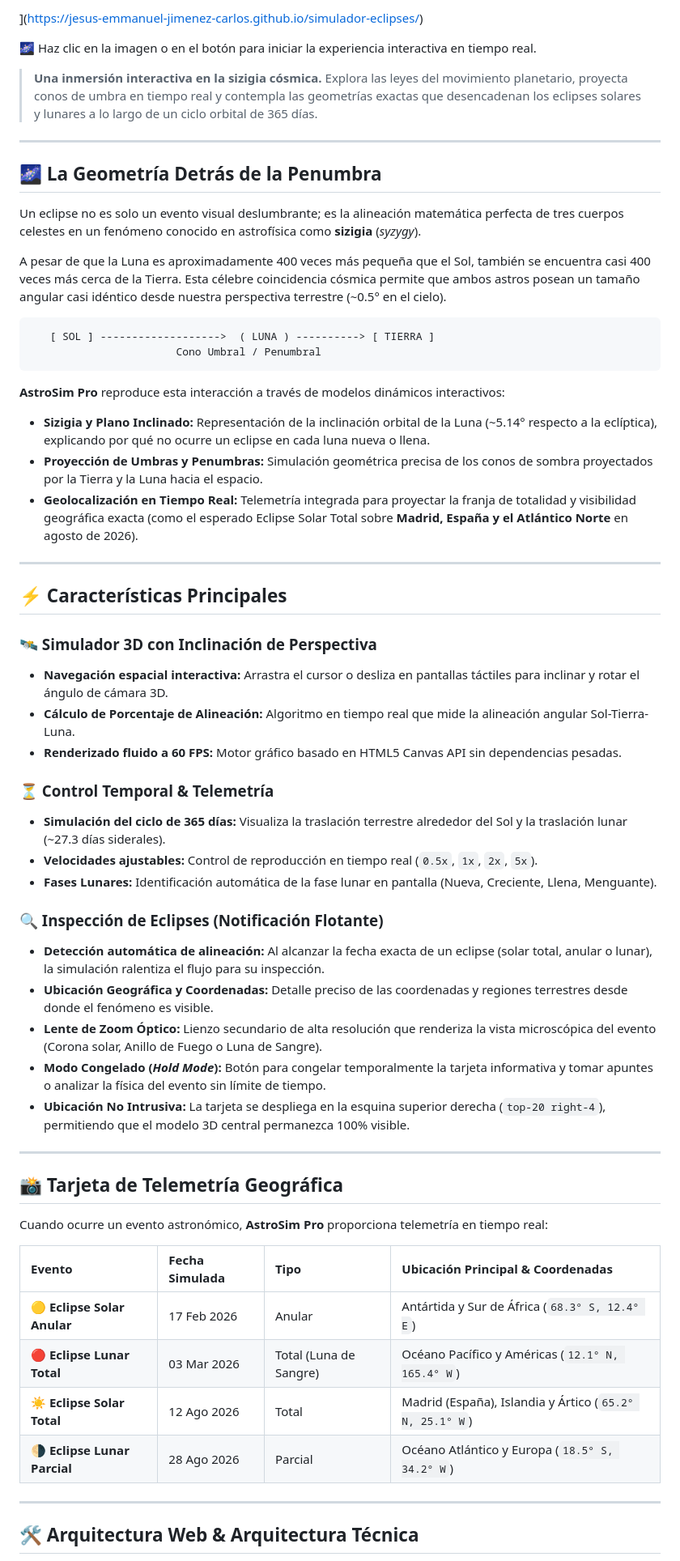
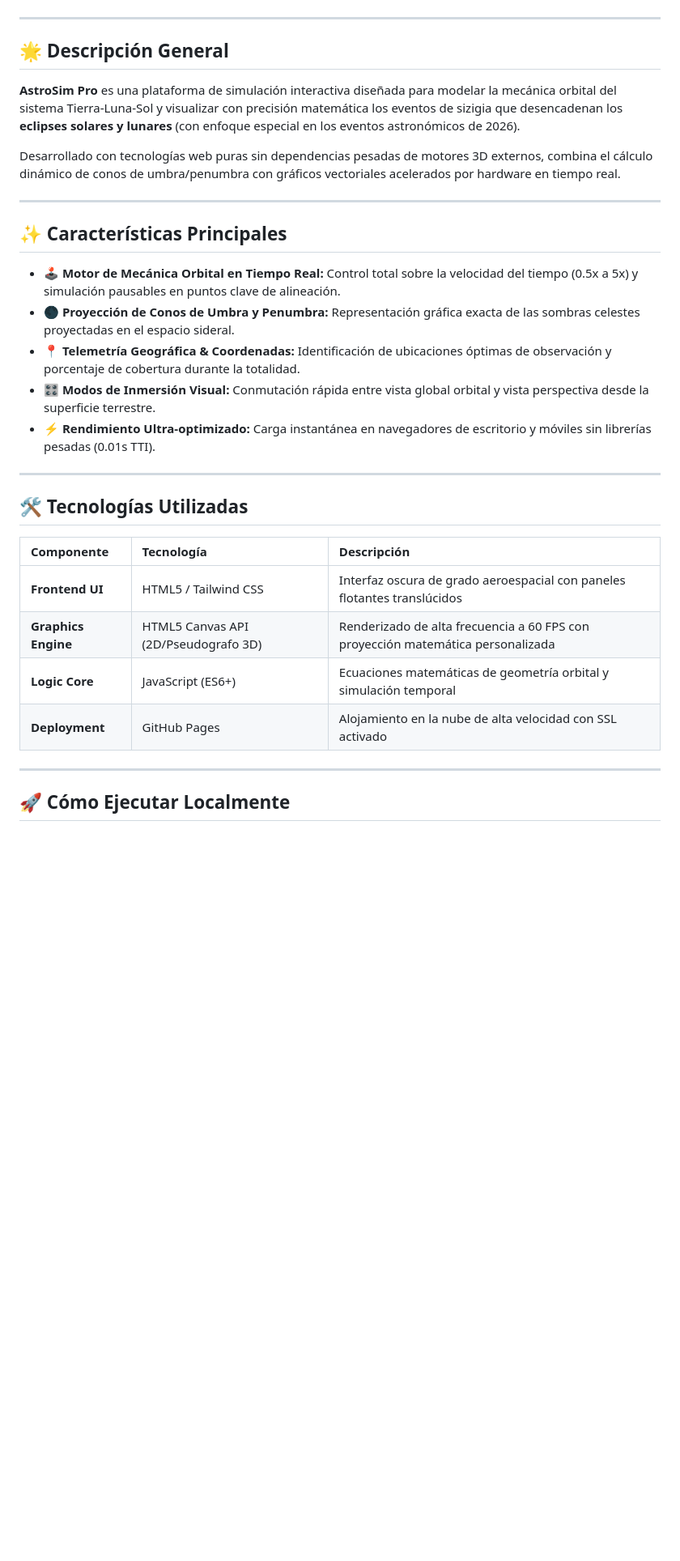
Before and after one commit to Jesus-Emmanuel-Jimenez-Carlos/simulador-eclipses, a Markdown page: README.md, the part around one of its changes. Shown at 81% size. GitHub-like rendering; blank space fills up the shorter version.

````diff
--- a/README.md
+++ b/README.md
@@ -15,64 +31,36 @@
 
-](https://jesus-emmanuel-jimenez-carlos.github.io/simulador-eclipses/)
-
-🌌 Haz clic en la imagen o en el botón para iniciar la experiencia interactiva en tiempo real.
-
-
-> **Una inmersión interactiva en la sizigia cósmica.** Explora las leyes del movimiento planetario, proyecta conos de umbra en tiempo real y contempla las geometrías exactas que desencadenan los eclipses solares y lunares a lo largo de un ciclo orbital de 365 días.
+</div>
 
 ---
 
-## 🌌 La Geometría Detrás de la Penumbra
+## 🌟 Descripción General
 
-Un eclipse no es solo un evento visual deslumbrante; es la alineación matemática perfecta de tres cuerpos celestes en un fenómeno conocido en astrofísica como **sizigia** (*syzygy*).
+**AstroSim Pro** es una plataforma de simulación interactiva diseñada para modelar la mecánica orbital del sistema Tierra-Luna-Sol y visualizar con precisión matemática los eventos de sizigia que desencadenan los **eclipses solares y lunares** (con enfoque especial en los eventos astronómicos de 2026).
 
-A pesar de que la Luna es aproximadamente 400 veces más pequeña que el Sol, también se encuentra casi 400 veces más cerca de la Tierra. Esta célebre coincidencia cósmica permite que ambos astros posean un tamaño angular casi idéntico desde nuestra perspectiva terrestre (~0.5° en el cielo).
-
-```
-   [ SOL ] ------------------->  ( LUNA ) ----------> [ TIERRA ]
-                       Cono Umbral / Penumbral
-```
-
-**AstroSim Pro** reproduce esta interacción a través de modelos dinámicos interactivos:
-* **Sizigia y Plano Inclinado:** Representación de la inclinación orbital de la Luna (~5.14° respecto a la eclíptica), explicando por qué no ocurre un eclipse en cada luna nueva o llena.
-* **Proyección de Umbras y Penumbras:** Simulación geométrica precisa de los conos de sombra proyectados por la Tierra y la Luna hacia el espacio.
-* **Geolocalización en Tiempo Real:** Telemetría integrada para proyectar la franja de totalidad y visibilidad geográfica exacta (como el esperado Eclipse Solar Total sobre **Madrid, España y el Atlántico Norte** en agosto de 2026).
+Desarrollado con tecnologías web puras sin dependencias pesadas de motores 3D externos, combina el cálculo dinámico de conos de umbra/penumbra con gráficos vectoriales acelerados por hardware en tiempo real.
 
 ---
 
-## ⚡ Características Principales
+## ✨ Características Principales
 
-### 🛰️ Simulador 3D con Inclinación de Perspectiva
-* **Navegación espacial interactiva:** Arrastra el cursor o desliza en pantallas táctiles para inclinar y rotar el ángulo de cámara 3D.
-* **Cálculo de Porcentaje de Alineación:** Algoritmo en tiempo real que mide la alineación angular Sol-Tierra-Luna.
-* **Renderizado fluido a 60 FPS:** Motor gráfico basado en HTML5 Canvas API sin dependencias pesadas.
-
-### ⏳ Control Temporal & Telemetría
-* **Simulación del ciclo de 365 días:** Visualiza la traslación terrestre alrededor del Sol y la traslación lunar (~27.3 días siderales).
-* **Velocidades ajustables:** Control de reproducción en tiempo real (`0.5x`, `1x`, `2x`, `5x`).
-* **Fases Lunares:** Identificación automática de la fase lunar en pantalla (Nueva, Creciente, Llena, Menguante).
-
-### 🔍 Inspección de Eclipses (Notificación Flotante)
-* **Detección automática de alineación:** Al alcanzar la fecha exacta de un eclipse (solar total, anular o lunar), la simulación ralentiza el flujo para su inspección.
-* **Ubicación Geográfica y Coordenadas:** Detalle preciso de las coordenadas y regiones terrestres desde donde el fenómeno es visible.
-* **Lente de Zoom Óptico:** Lienzo secundario de alta resolución que renderiza la vista microscópica del evento (Corona solar, Anillo de Fuego o Luna de Sangre).
-* **Modo Congelado (*Hold Mode*):** Botón para congelar temporalmente la tarjeta informativa y tomar apuntes o analizar la física del evento sin límite de tiempo.
-* **Ubicación No Intrusiva:** La tarjeta se despliega en la esquina superior derecha (`top-20 right-4`), permitiendo que el modelo 3D central permanezca 100% visible.
+* **🕹️ Motor de Mecánica Orbital en Tiempo Real:** Control total sobre la velocidad del tiempo (0.5x a 5x) y simulación pausables en puntos clave de alineación.
+* **🌑 Proyección de Conos de Umbra y Penumbra:** Representación gráfica exacta de las sombras celestes proyectadas en el espacio sideral.
+* **📍 Telemetría Geográfica & Coordenadas:** Identificación de ubicaciones óptimas de observación y porcentaje de cobertura durante la totalidad.
+* **🎛️ Modos de Inmersión Visual:** Conmutación rápida entre vista global orbital y vista perspectiva desde la superficie terrestre.
+* **⚡ Rendimiento Ultra-optimizado:** Carga instantánea en navegadores de escritorio y móviles sin librerías pesadas (0.01s TTI).
 
 ---
 
-## 📸 Tarjeta de Telemetría Geográfica
+## 🛠️ Tecnologías Utilizadas
 
-Cuando ocurre un evento astronómico, **AstroSim Pro** proporciona telemetría en tiempo real:
-
-| Evento | Fecha Simulada | Tipo | Ubicación Principal & Coordenadas |
-| :--- | :--- | :--- | :--- |
-| 🟡 **Eclipse Solar Anular** | 17 Feb 2026 | Anular | Antártida y Sur de África (`68.3° S, 12.4° E`) |
-| 🔴 **Eclipse Lunar Total** | 03 Mar 2026 | Total (Luna de Sangre) | Océano Pacífico y Américas (`12.1° N, 165.4° W`) |
-| ☀️ **Eclipse Solar Total** | 12 Ago 2026 | Total | Madrid (España), Islandia y Ártico (`65.2° N, 25.1° W`) |
-| 🌗 **Eclipse Lunar Parcial** | 28 Ago 2026 | Parcial | Océano Atlántico y Europa (`18.5° S, 34.2° W`) |
+| Componente | Tecnología | Descripción |
+| :--- | :--- | :--- |
+| **Frontend UI** | HTML5 / Tailwind CSS | Interfaz oscura de grado aeroespacial con paneles flotantes translúcidos |
+| **Graphics Engine** | HTML5 Canvas API (2D/Pseudografo 3D) | Renderizado de alta frecuencia a 60 FPS con proyección matemática personalizada |
+| **Logic Core** | JavaScript (ES6+) | Ecuaciones matemáticas de geometría orbital y simulación temporal |
+| **Deployment** | GitHub Pages | Alojamiento en la nube de alta velocidad con SSL activado |
 
 ---
 
-## 🛠️ Arquitectura Web & Arquitectura Técnica
+## 🚀 Cómo Ejecutar Localmente
 
````
Also changed, not shown: other parts of README.md (+43 -27 lines).
